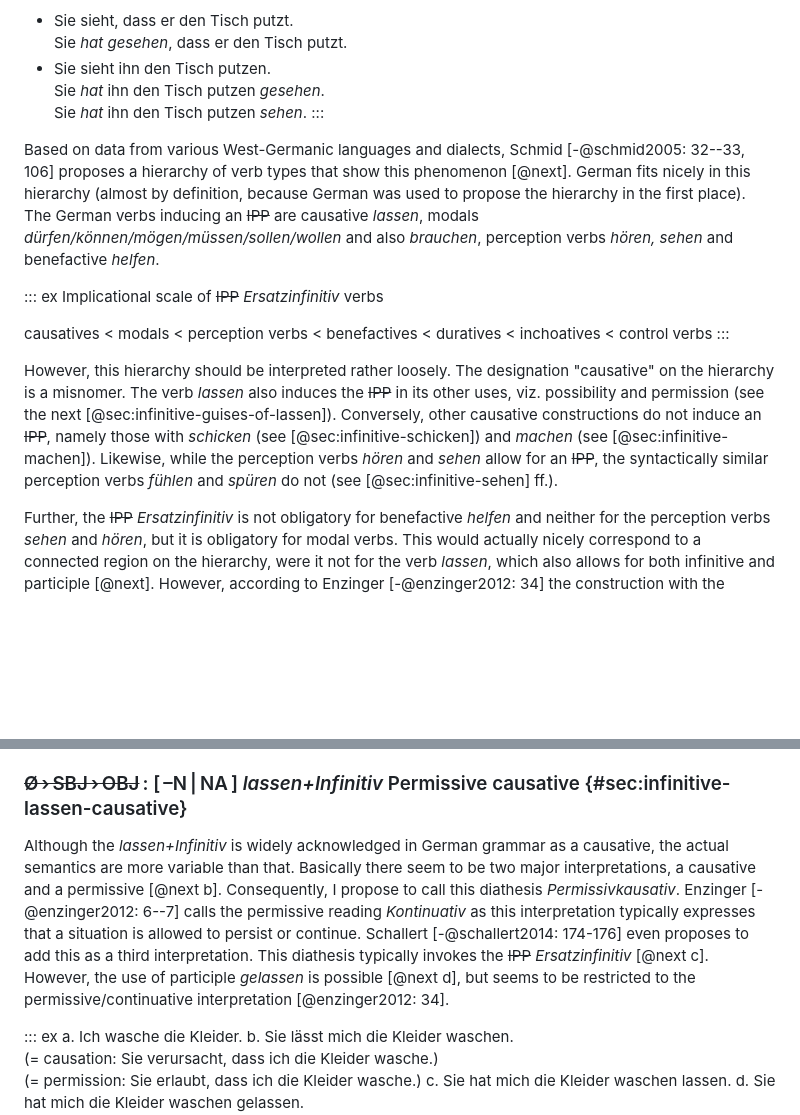
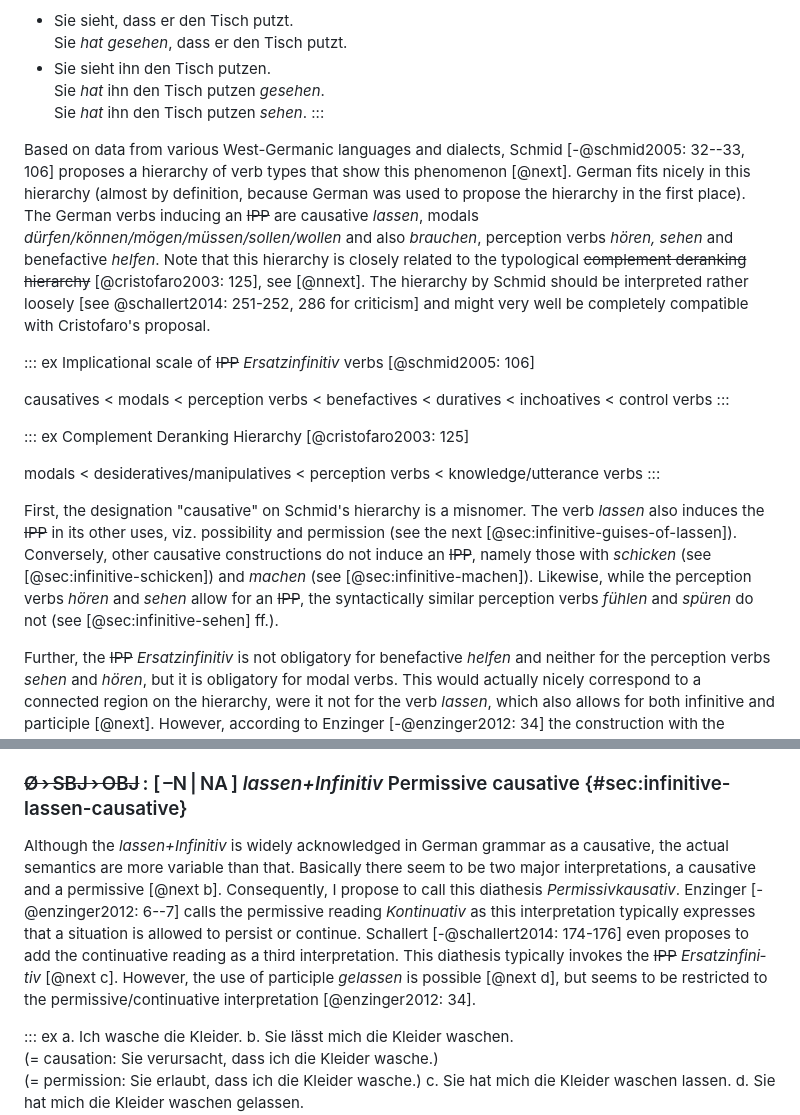
Before and after one commit to cysouw/diathesis, a Markdown page: text/c11_infinitive.md, 2 parts joined by grey strips. GitHub-like rendering; blank space fills up the shorter version.

Commit message:
update IPP discussion

```diff
--- a/text/c11_infinitive.md
+++ b/text/c11_infinitive.md
@@ -134,15 +134,21 @@ The *Ersatzin­fi­ni­tiv* is a special syntactic phenomenon attested in West-G
   Sie *hat* ihn den Tisch putzen *sehen*.
 :::
 
-Based on data from various West-Germanic languages and dialects, Schmid [-@schmid2005: 32--33, 106] proposes a hierarchy of verb types that show this phenomenon [@next]. German fits nicely in this hierarchy (almost by definition, because German was used to propose the hierarchy in the first place). The German verbs inducing an ~~IPP~~ are causative *lassen*, modals *dürfen/können/mögen/müssen/sollen/wollen* and also *brauchen*, perception verbs *hören, sehen* and benefactive *helfen*.
+Based on data from various West-Germanic languages and dialects, Schmid [-@schmid2005: 32--33, 106] proposes a hierarchy of verb types that show this phenomenon [@next]. German fits nicely in this hierarchy (almost by definition, because German was used to propose the hierarchy in the first place). The German verbs inducing an ~~IPP~~ are causative *lassen*, modals *dürfen/können/mögen/müssen/sollen/wollen* and also *brauchen*, perception verbs *hören, sehen* and benefactive *helfen*. Note that this hierarchy is closely related to the typological ~~complement deranking hierarchy~~ [@cristofaro2003: 125], see [@nnext]. The hierarchy by Schmid should be interpreted rather loosely [see @schallert2014: 251-252, 286 for criticism] and might very well be completely compatible with Cristofaro's proposal.
 
 ::: ex
-Implicational scale of ~~IPP~~ *Ersatzin­fi­ni­tiv* verbs
+Implicational scale of ~~IPP~~ *Ersatzin­fi­ni­tiv* verbs [@schmid2005: 106]
 
 causatives < modals < perception verbs < benefactives < duratives < inchoatives < control verbs
 :::
 
-However, this hierarchy should be interpreted rather loosely. The designation "causative" on the hierarchy is a misnomer. The verb *lassen* also induces the ~~IPP~~ in its other uses, viz. possibility and permission (see the next [@sec:infinitive-guises-of-lassen]). Conversely, other causative constructions do not induce an ~~IPP~~, namely those with *schicken* (see [@sec:infinitive-schicken]) and *machen* (see [@sec:infinitive-machen]). Likewise, while the perception verbs *hören* and *sehen* allow for an ~~IPP~~, the syntactically similar perception verbs *fühlen* and *spüren* do not (see [@sec:infinitive-sehen] ff.).
+::: ex
+Complement Deranking Hierarchy [@cristofaro2003: 125]
+
+modals < desideratives/manipulatives < perception verbs < knowledge/utterance verbs
+:::
+
+First, the designation "causative" on Schmid's hierarchy is a misnomer. The verb *lassen* also induces the ~~IPP~~ in its other uses, viz. possibility and permission (see the next [@sec:infinitive-guises-of-lassen]). Conversely, other causative constructions do not induce an ~~IPP~~, namely those with *schicken* (see [@sec:infinitive-schicken]) and *machen* (see [@sec:infinitive-machen]). Likewise, while the perception verbs *hören* and *sehen* allow for an ~~IPP~~, the syntactically similar perception verbs *fühlen* and *spüren* do not (see [@sec:infinitive-sehen] ff.).
 
 Further, the ~~IPP~~ *Ersatzin­fi­ni­tiv* is not obligatory for benefactive *helfen* and neither for the perception verbs *sehen* and *hören*, but it is obligatory for modal verbs. This would actually nicely correspond to a connected region on the hierarchy, were it not for the verb *lassen*, which also allows for both infinitive and participle [@next]. However, according to Enzinger [-@enzinger2012: 34] the construction with the participle *gelassen* only allows for a permissive reading [@next b]. If this is confirmed, then the hierarchy could be extended by adding "permissives" close to "benefactives" to again obtain a connected region on the hierarchy for optional ~~IPP~~.
 
@@ -921,7 +927,7 @@ Table: Analysis of the sentences in [@last] {#tbl:lassen-analysis}
 
 ### ~~Ø › SBJ › OBJ~~ : [ –N | NA ] *lassen+In­fi­ni­tiv* Permissive causative {#sec:infinitive-lassen-causative}
 
-Although the *lassen+In­fi­ni­tiv* is widely acknowledged in German grammar as a causative, the actual semantics are more variable than that. Basically there seem to be two major interpretations, a causative and a permissive [@next b]. Consequently, I propose to call this diathesis *Permissivkausativ*. Enzinger [-@enzinger2012: 6--7] calls the permissive reading *Kontinuativ* as this interpretation typically expresses that a situation is allowed to persist or continue. Schallert [-@schallert2014: 174-176] even proposes to add this as a third interpretation. This diathesis typically invokes the ~~IPP~~ *Ersatzin­fi­ni­tiv* [@next c]. However, the use of participle *gelassen* is possible [@next d], but seems to be restricted to the permissive/continuative interpretation [@enzinger2012: 34].
+Although the *lassen+In­fi­ni­tiv* is widely acknowledged in German grammar as a causative, the actual semantics are more variable than that. Basically there seem to be two major interpretations, a causative and a permissive [@next b]. Consequently, I propose to call this diathesis *Permissivkausativ*. Enzinger [-@enzinger2012: 6--7] calls the permissive reading *Kontinuativ* as this interpretation typically expresses that a situation is allowed to persist or continue. Schallert [-@schallert2014: 174-176] even proposes to add the continuative reading as a third interpretation. This diathesis typically invokes the ~~IPP~~ *Ersatzin­fi­ni­tiv* [@next c]. However, the use of participle *gelassen* is possible [@next d], but seems to be restricted to the permissive/continuative interpretation [@enzinger2012: 34].
 
 ::: ex
 a. Ich wasche die Kleider.
```
